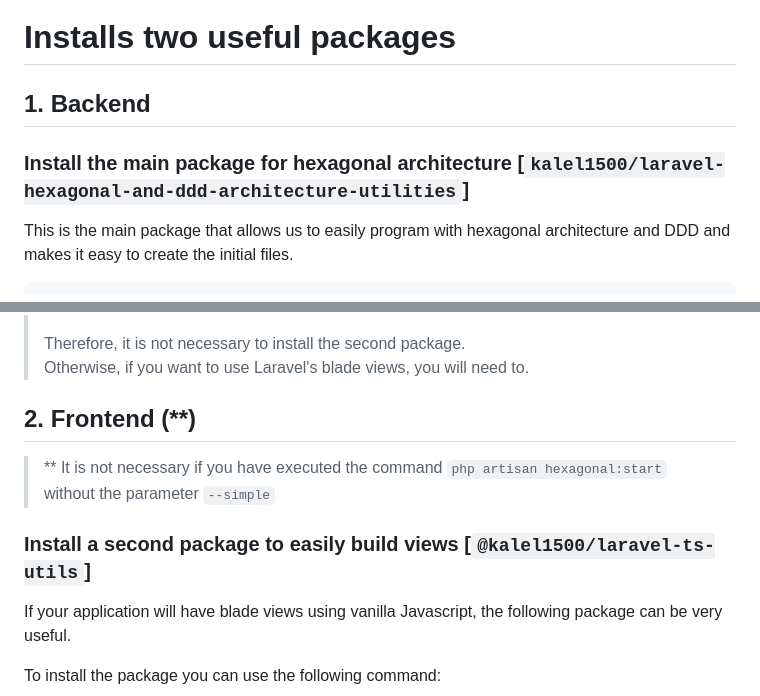
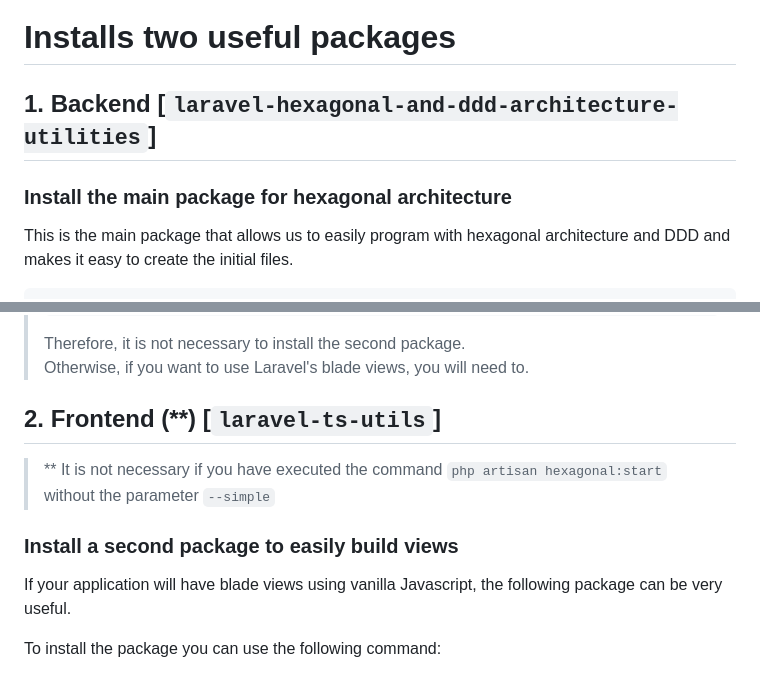
Before and after one commit to kalel1500/laravel-starter-template, a Markdown page: README.md, 2 parts joined by grey strips. GitHub-like rendering.

Commit message:
README.md: mover el nombre de los paquetes al título grande

```diff
--- a/README.md
+++ b/README.md
@@ -29,9 +29,9 @@ To start the Laravel application (`in Laravel 11`) simply follow the following s
 
 # Installs two useful packages
 
-## 1. Backend
+## 1. Backend [`laravel-hexagonal-and-ddd-architecture-utilities`]
 
-### Install the main package for hexagonal architecture [`kalel1500/laravel-hexagonal-and-ddd-architecture-utilities`]
+### Install the main package for hexagonal architecture
 
 This is the main package that allows us to easily program with hexagonal architecture and DDD and makes it easy to create the initial files.
 
@@ -56,11 +56,11 @@ php artisan hexagonal:start
 > Therefore, it is not necessary to install the second package. \
 > Otherwise, if you want to use Laravel's blade views, you will need to.
 
-## 2. Frontend (**)
+## 2. Frontend (**) [`laravel-ts-utils`]
 
 > ** It is not necessary if you have executed the command `php artisan hexagonal:start` without the parameter `--simple`
 
-### Install a second package to easily build views [`@kalel1500/laravel-ts-utils`]
+### Install a second package to easily build views
 
 If your application will have blade views using vanilla Javascript, the following package can be very useful.
 
```
